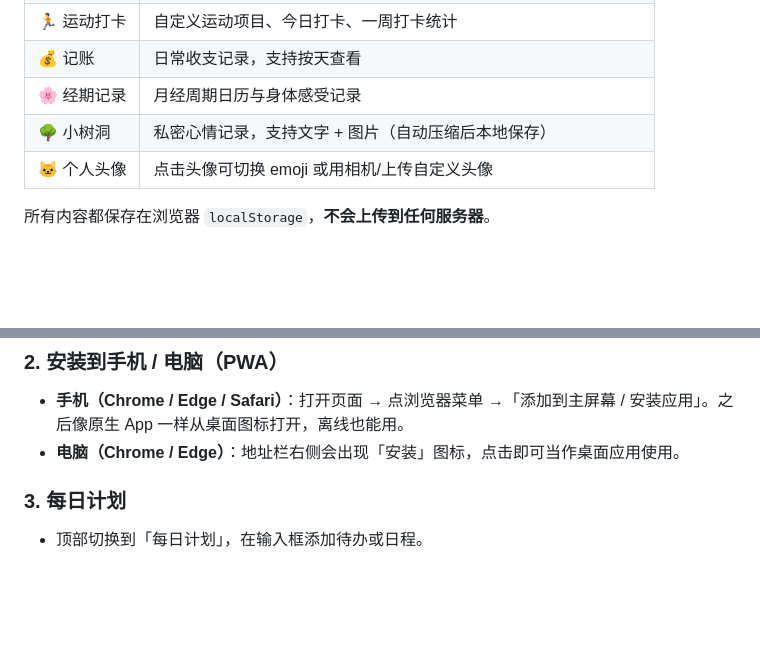
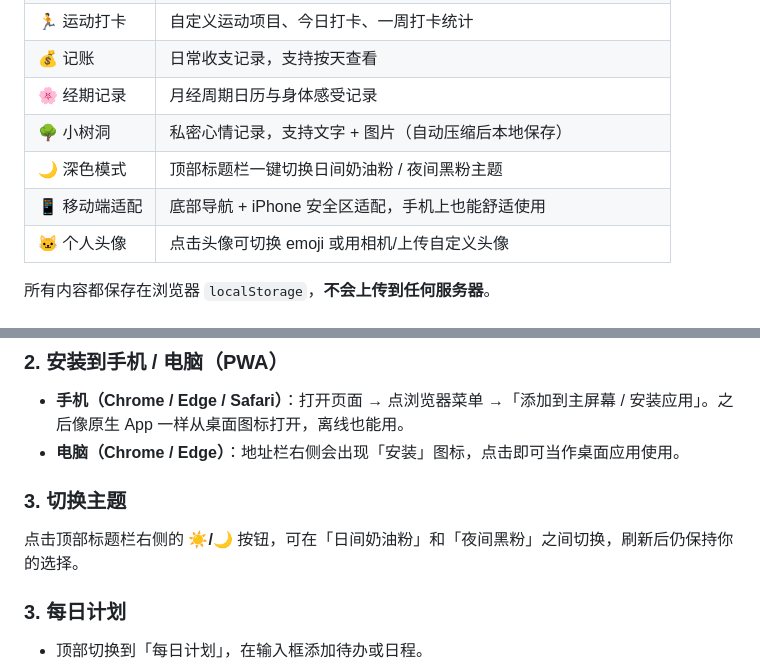
Before and after one commit to vaxicy/PinkWorkbench, a Markdown page: README.md, 2 parts joined by grey strips. GitHub-like rendering; blank space fills up the shorter version.

Commit message:
docs: README 补充深色模式与移动端说明；追加工作记忆

```diff
--- a/README.md
+++ b/README.md
@@ -17,6 +17,8 @@
 | 💰 记账 | 日常收支记录，支持按天查看 |
 | 🌸 经期记录 | 月经周期日历与身体感受记录 |
 | 🌳 小树洞 | 私密心情记录，支持文字 + 图片（自动压缩后本地保存） |
+| 🌙 深色模式 | 顶部标题栏一键切换日间奶油粉 / 夜间黑粉主题 |
+| 📱 移动端适配 | 底部导航 + iPhone 安全区适配，手机上也能舒适使用 |
 | 🐱 个人头像 | 点击头像可切换 emoji 或用相机/上传自定义头像 |
 
 所有内容都保存在浏览器 `localStorage`，**不会上传到任何服务器**。
@@ -31,6 +33,9 @@
 ### 2. 安装到手机 / 电脑（PWA）
 - **手机（Chrome / Edge / Safari）**：打开页面 → 点浏览器菜单 →「添加到主屏幕 / 安装应用」。之后像原生 App 一样从桌面图标打开，离线也能用。
 - **电脑（Chrome / Edge）**：地址栏右侧会出现「安装」图标，点击即可当作桌面应用使用。
+
+### 3. 切换主题
+点击顶部标题栏右侧的 **☀️/🌙** 按钮，可在「日间奶油粉」和「夜间黑粉」之间切换，刷新后仍保持你的选择。
 
 ### 3. 每日计划
 - 顶部切换到「每日计划」，在输入框添加待办或日程。
```
